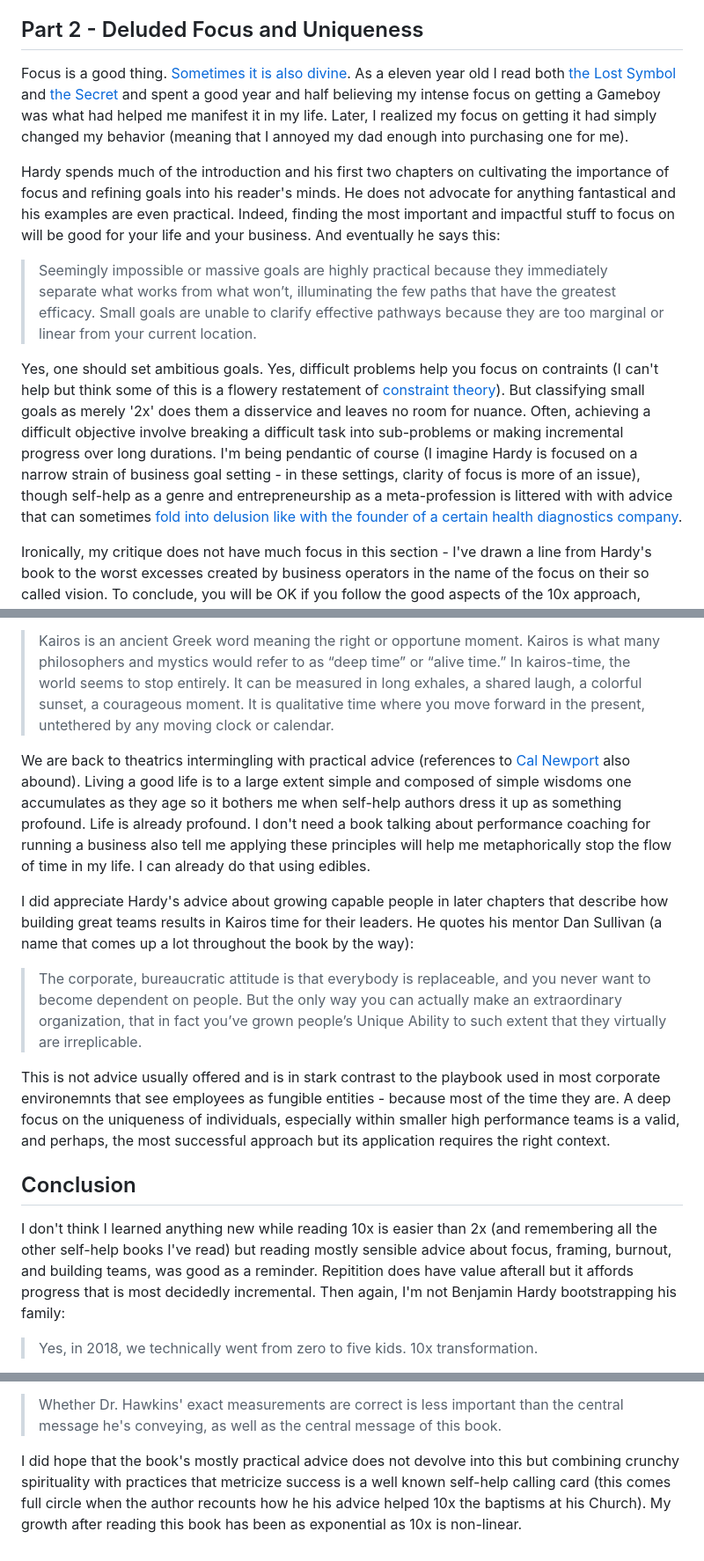
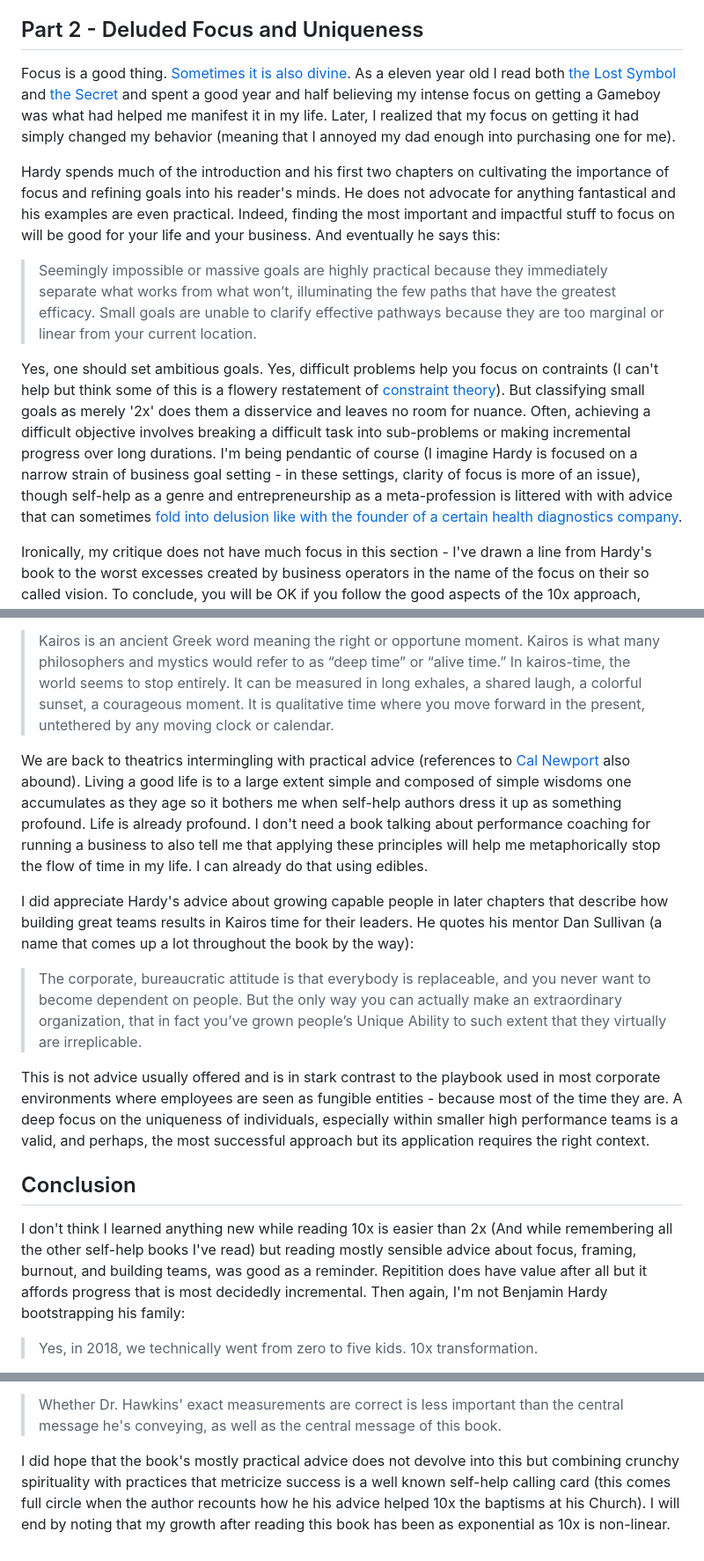
Before and after one commit to Merctron/merctron.github.io, a Markdown page: statics/essays/something-is-easier-than-nothing.md, 3 parts joined by grey strips. Shown: that part at 88% size. GitHub-like rendering.

Commit message:
Fix grammar, spellings in 10x essay

```diff
--- a/statics/essays/something-is-easier-than-nothing.md
+++ b/statics/essays/something-is-easier-than-nothing.md
@@ -38,13 +38,13 @@ The implication is clear - why the fuck would you want to live a 2x life? Any ad
 
 ## Part 2 - Deluded Focus and Uniqueness
 
-Focus is a good thing. [Sometimes it is also divine](https://en.wikipedia.org/wiki/Institute_of_Noetic_Sciences). As a eleven year old I read both [the Lost Symbol](https://en.wikipedia.org/wiki/The_Lost_Symbol) and [the Secret](https://en.wikipedia.org/wiki/The_Secret_(Byrne_book)) and spent a good year and half believing my intense focus on getting a Gameboy was what had helped me manifest it in my life. Later, I realized my focus on getting it had simply changed my behavior (meaning that I annoyed my dad enough into purchasing one for me).
+Focus is a good thing. [Sometimes it is also divine](https://en.wikipedia.org/wiki/Institute_of_Noetic_Sciences). As a eleven year old I read both [the Lost Symbol](https://en.wikipedia.org/wiki/The_Lost_Symbol) and [the Secret](https://en.wikipedia.org/wiki/The_Secret_(Byrne_book)) and spent a good year and half believing my intense focus on getting a Gameboy was what had helped me manifest it in my life. Later, I realized that my focus on getting it had simply changed my behavior (meaning that I annoyed my dad enough into purchasing one for me).
 
 Hardy spends much of the introduction and his first two chapters on cultivating the importance of focus and refining goals into his reader's minds. He does not advocate for anything fantastical and his examples are even practical. Indeed, finding the most important and impactful stuff to focus on will be good for your life and your business. And eventually he says this:
 
 > Seemingly impossible or massive goals are highly practical because they immediately separate what works from what won’t, illuminating the few paths that have the greatest efficacy. Small goals are unable to clarify effective pathways because they are too marginal or linear from your current location.
 
-Yes, one should set ambitious goals. Yes, difficult problems help you focus on contraints (I can't help but think some of this is a flowery restatement of [constraint theory](https://en.wikipedia.org/wiki/Theory_of_constraints)). But classifying small goals as merely '2x' does them a disservice and leaves no room for nuance. Often, achieving a difficult objective involve breaking a difficult task into sub-problems or making incremental progress over long durations. I'm being pendantic of course (I imagine Hardy is focused on a narrow strain of business goal setting - in these settings, clarity of focus is more of an issue), though self-help as a genre and entrepreneurship as a meta-profession is littered with with advice that can sometimes [fold into delusion like with the founder of a certain health diagnostics company](https://en.wikipedia.org/wiki/Theranos).
+Yes, one should set ambitious goals. Yes, difficult problems help you focus on contraints (I can't help but think some of this is a flowery restatement of [constraint theory](https://en.wikipedia.org/wiki/Theory_of_constraints)). But classifying small goals as merely '2x' does them a disservice and leaves no room for nuance. Often, achieving a difficult objective involves breaking a difficult task into sub-problems or making incremental progress over long durations. I'm being pendantic of course (I imagine Hardy is focused on a narrow strain of business goal setting - in these settings, clarity of focus is more of an issue), though self-help as a genre and entrepreneurship as a meta-profession is littered with with advice that can sometimes [fold into delusion like with the founder of a certain health diagnostics company](https://en.wikipedia.org/wiki/Theranos).
 
 Ironically, my critique does not have much focus in this section - I've drawn a line from Hardy's book to the worst excesses created by business operators in the name of the focus on their so called vision. To conclude, you will be OK if you follow the good aspects of the 10x approach, temper your ambition, and refine your focus with humility about the complexity of the goal you are trying to achieve.
 
@@ -74,17 +74,17 @@ All good advice (if somewhat obivious). All applicable to varying degrees (but m
 
 > Kairos is an ancient Greek word meaning the right or opportune moment. Kairos is what many philosophers and mystics would refer to as “deep time” or “alive time.” In kairos-time, the world seems to stop entirely. It can be measured in long exhales, a shared laugh, a colorful sunset, a courageous moment. It is qualitative time where you move forward in the present, untethered by any moving clock or calendar.
 
-We are back to theatrics intermingling with practical advice (references to [Cal Newport](https://calnewport.com/deep-work-rules-for-focused-success-in-a-distracted-world/) also abound). Living a good life is to a large extent simple and composed of simple wisdoms one accumulates as they age so it bothers me when self-help authors dress it up as something profound. Life is already profound. I don't need a book talking about performance coaching for running a business also tell me applying these principles will help me metaphorically stop the flow of time in my life. I can already do that using edibles.
+We are back to theatrics intermingling with practical advice (references to [Cal Newport](https://calnewport.com/deep-work-rules-for-focused-success-in-a-distracted-world/) also abound). Living a good life is to a large extent simple and composed of simple wisdoms one accumulates as they age so it bothers me when self-help authors dress it up as something profound. Life is already profound. I don't need a book talking about performance coaching for running a business to also tell me that applying these principles will help me metaphorically stop the flow of time in my life. I can already do that using edibles.
 
 I did appreciate Hardy's advice about growing capable people in later chapters that describe how building great teams results in Kairos time for their leaders. He quotes his mentor Dan Sullivan (a name that comes up a lot throughout the book by the way):
 
 > The corporate, bureaucratic attitude is that everybody is replaceable, and you never want to become dependent on people. But the only way you can actually make an extraordinary organization, that in fact you’ve grown people’s Unique Ability to such extent that they virtually are irreplicable.
 
-This is not advice usually offered and is in stark contrast to the playbook used in most corporate environemnts that see employees as fungible entities - because most of the time they are. A deep focus on the uniqueness of individuals, especially within smaller high performance teams is a valid, and perhaps, the most successful approach but its application requires the right context.
+This is not advice usually offered and is in stark contrast to the playbook used in most corporate environments where employees are seen as fungible entities - because most of the time they are. A deep focus on the uniqueness of individuals, especially within smaller high performance teams is a valid, and perhaps, the most successful approach but its application requires the right context.
 
 ## Conclusion
 
-I don't think I learned anything new while reading 10x is easier than 2x (and remembering all the other self-help books I've read) but reading mostly sensible advice about focus, framing, burnout, and building teams, was good as a reminder. Repitition does have value afterall but it affords progress that is most decidedly incremental. Then again, I'm not Benjamin Hardy bootstrapping his family:
+I don't think I learned anything new while reading 10x is easier than 2x (And while remembering all the other self-help books I've read) but reading mostly sensible advice about focus, framing, burnout, and building teams, was good as a reminder. Repitition does have value after all but it affords progress that is most decidedly incremental. Then again, I'm not Benjamin Hardy bootstrapping his family:
 
 > Yes, in 2018, we technically went from zero to five kids. 10x transformation.
 
@@ -96,4 +96,4 @@ The author quotes this from a book called [Power versus Force by a certain Dr. H
 
 > Whether Dr. Hawkins' exact measurements are correct is less important than the central message he's conveying, as well as the central message of this book.
 
-I did hope that the book's mostly practical advice does not devolve into this but combining crunchy spirituality with practices that metricize success is a well known self-help calling card (this comes full circle when the author recounts how he his advice helped 10x the baptisms at his Church). My growth after reading this book has been as exponential as 10x is non-linear.
+I did hope that the book's mostly practical advice does not devolve into this but combining crunchy spirituality with practices that metricize success is a well known self-help calling card (this comes full circle when the author recounts how he his advice helped 10x the baptisms at his Church). I will end by noting that my growth after reading this book has been as exponential as 10x is non-linear.
```
Also changed, not shown: other parts of statics/essays/something-is-easier-than-nothing.md (+2 -2 lines).
